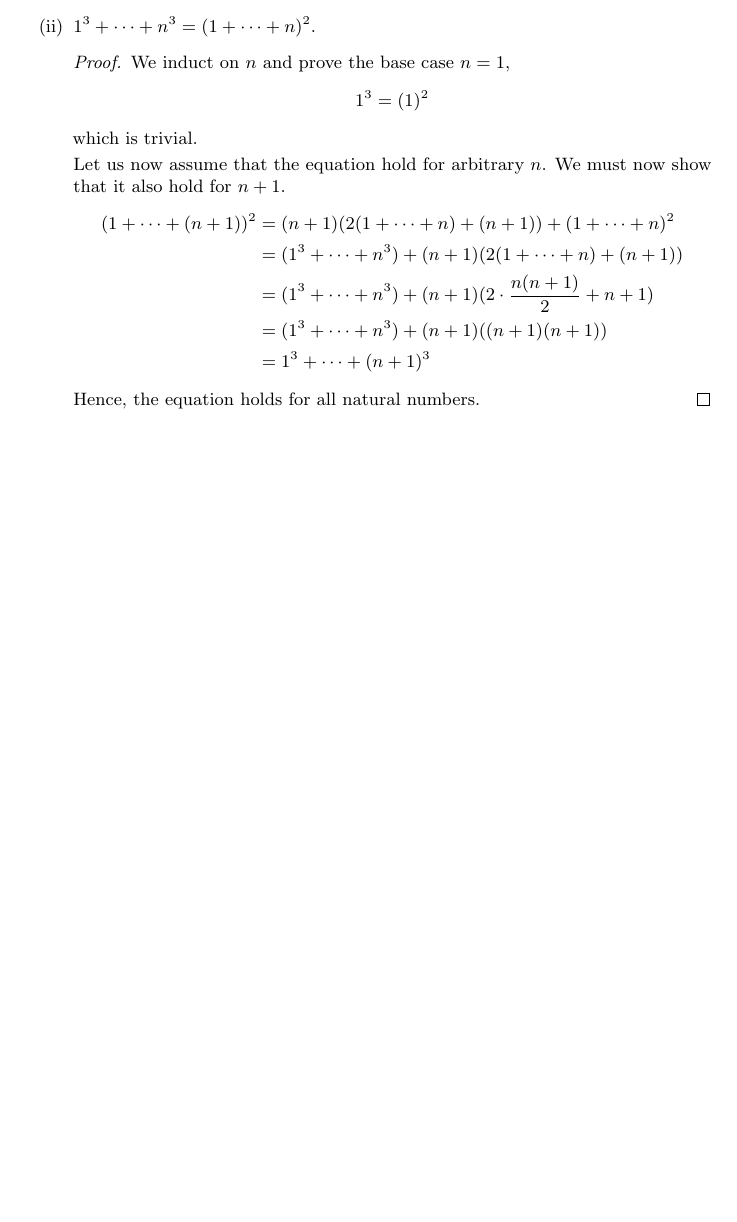
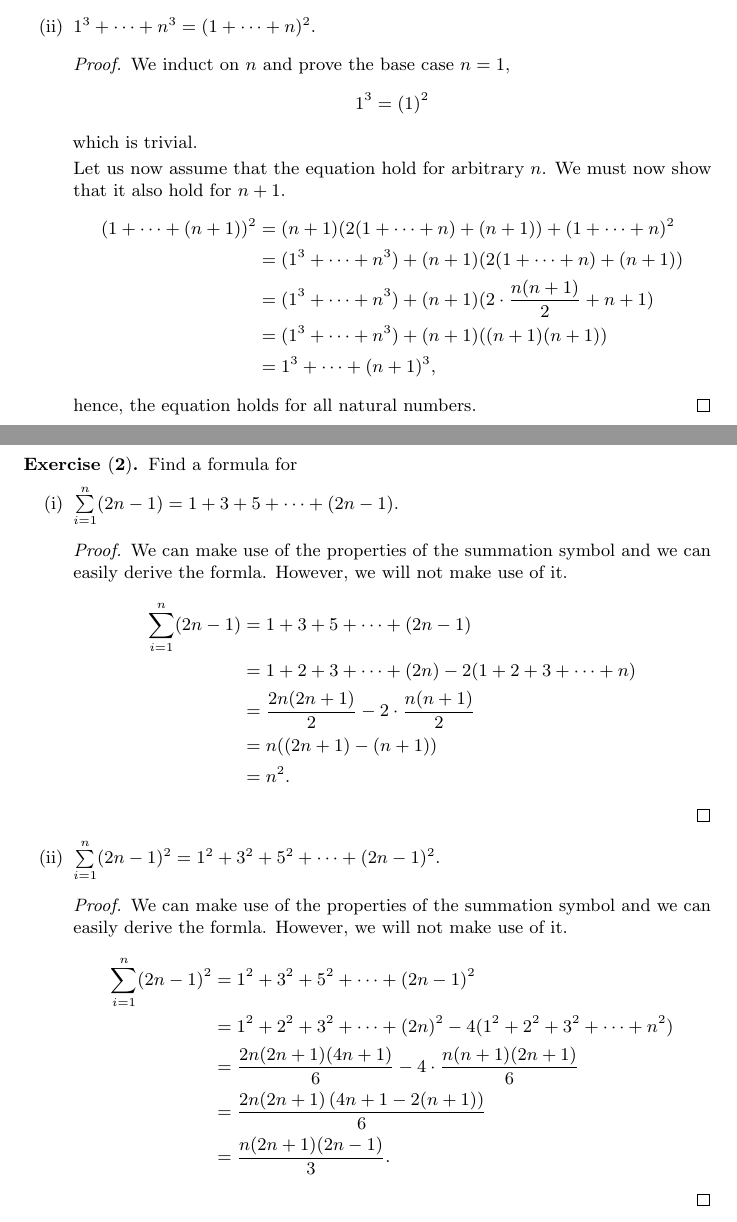
Before and after one commit to Pipluppp/LaTeX, a LaTeX problem sheet (Spivak Calculus Exercises/main.tex, which reads Spivak Calculus Exercises/Chapter 2 Numbers of Various Sorts.tex): part of page 23 of 23 before the commit and two parts of pages 24 and 25 of 25 after it, the two joined at a grey line, cut so that both start at the same text, the shorter picture padded with empty space. Compiled offline with pdfLaTeX.

Commit message:
Chapter 2 Exercise 2

```diff
--- a/Spivak Calculus Exercises/Chapter 2 Numbers of Various Sorts.tex
+++ b/Spivak Calculus Exercises/Chapter 2 Numbers of Various Sorts.tex
@@ -97,9 +97,35 @@ As an example where induction is used for its proof,
                   &= (1^3+\dotsb +n^3)+(n+1)(2(1+\dotsb +n)+(n+1)) \\
                   &= (1^3+\dotsb +n^3) + (n+1)(2\cdot \frac{n(n+1)}{2}+n+1) \\
                   &= (1^3+\dotsb +n^3) + (n+1)((n+1)(n+1)) \\
-                  &= 1^3+\dotsb +(n+1)^3
+                  &= 1^3+\dotsb +(n+1)^3,
               \end{align*}
-              Hence, the equation holds for all natural numbers.
+              hence, the equation holds for all natural numbers.
          \end{proof}
      \end{enumerate}
 \end{exercise}
+\begin{exercise}[\textbf{2}] Find a formula for
+     \begin{enumerate}
+        \item $\sum \limits_{i=1} ^{n} (2n-1) = 1+3+5+\dotsb +(2n-1)$.
+        \begin{proof}We can make use of the properties of the summation symbol
+        and we can easily derive the formla. However, we will not make use of it.
+             \begin{align*}
+                \sum \limits_{i=1} ^{n} (2n-1) &= 1+3+5+\dotsb +(2n-1) \\
+                &= 1+2+3+\dotsb +(2n) - 2(1+2+3+\dotsb +n) \\
+                &= \frac{2n(2n+1)}{2} - 2\cdot \frac{n(n+1)}{2} \\
+                &= n((2n+1)-(n+1)) \\
+                &=n^2.
+             \end{align*}
+        \end{proof}
+        \item $\sum \limits_{i=1} ^{n} (2n-1)^2 = 1^2+3^2+5^2+\dotsb +(2n-1)^2$.
+        \begin{proof} We can make use of the properties of the summation symbol
+            and we can easily derive the formla. However, we will not make use of it.
+             \begin{align*}
+                \sum \limits_{i=1} ^{n} (2n-1)^2 &= 1^2+3^2+5^2+\dotsb +(2n-1)^2 \\
+                &= 1^2+2^2+3^2+\dotsb +(2n)^2 - 4(1^2+2^2+3^2+\dotsb +n^2) \\
+                &= \frac{2n(2n+1)(4n+1)}{6} - 4\cdot \frac{n(n+1)(2n+1)}{6} \\
+                &= \frac{2n(2n+1)\left(4n+1-2(n+1)\right)}{6} \\
+                &= \frac{n(2n+1)(2n-1)}{3}.
+             \end{align*}
+        \end{proof}
+     \end{enumerate}
+\end{exercise}
```
Also changed, not shown: Spivak Calculus Exercises/Chapter 1 Basic Properties of Numbers.tex (+32 -0 lines), Spivak Calculus Exercises/main.pdf.
